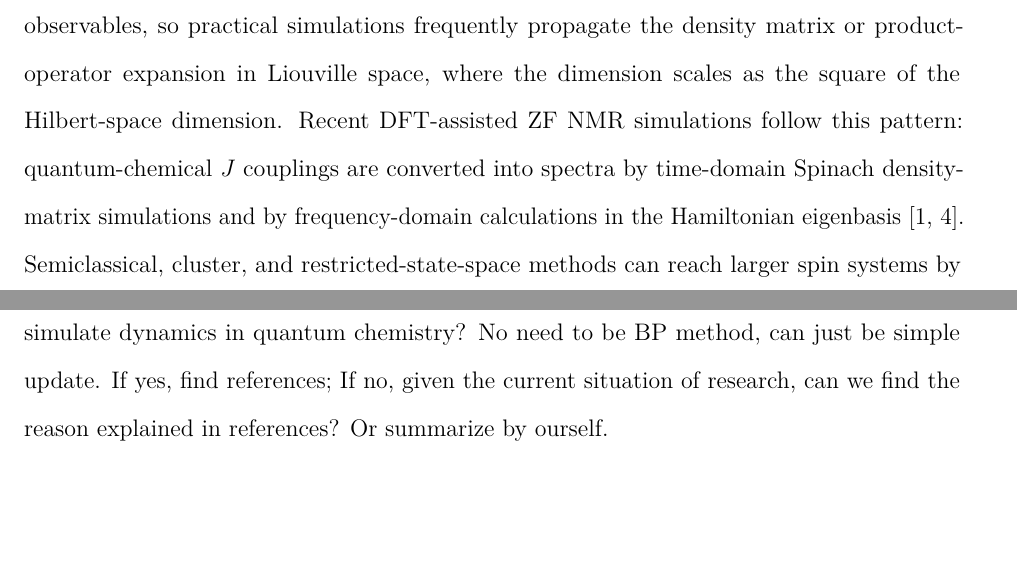
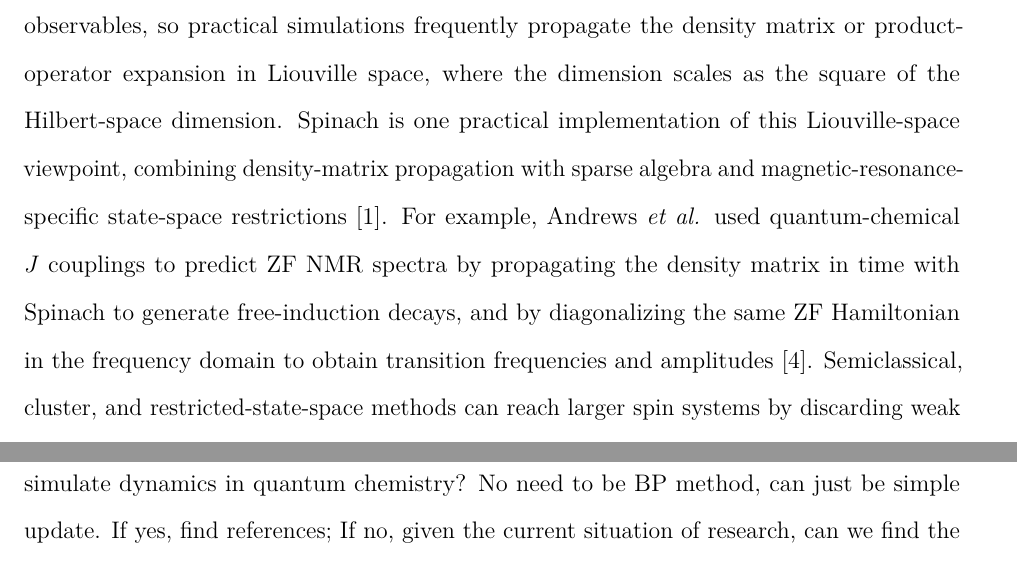
Before and after one commit to Xiaoyu-Ouyang/Proposition1, a LaTeX paper (main.tex): two parts of pages 5 and 6 of 8, joined at a grey line, cut so that both start at the same text, the shorter picture padded with empty space. Compiled offline with pdfLaTeX.

Commit message:
Clarify Spinach as Liouville-space example

```diff
--- a/main.tex
+++ b/main.tex
@@ -119,7 +119,8 @@ The most direct approaches to molecular spin dynamics propagate the spin system
 Hilbert-space methods, including exact diagonalization, Krylov or Lanczos propagation, and Chebyshev expansions, apply directly to arbitrary coupling graphs and provide controlled benchmarks for small spin networks.
 Their cost grows as $\prod_i(2I_i+1)$, which becomes $2^N$ for $N$ spin-$1/2$ particles, so they cannot serve as a general large-system method.
 Magnetic-resonance experiments often require mixed-state observables, so practical simulations frequently propagate the density matrix or product-operator expansion in Liouville space, where the dimension scales as the square of the Hilbert-space dimension.
-Recent DFT-assisted ZF NMR simulations follow this pattern: quantum-chemical $J$ couplings are converted into spectra by time-domain Spinach density-matrix simulations and by frequency-domain calculations in the Hamiltonian eigenbasis \cite{Hogben2011Spinach,andrewsDFTassistedNaturalAbundance2026}.
+Spinach is one practical implementation of this Liouville-space viewpoint, combining density-matrix propagation with sparse algebra and magnetic-resonance-specific state-space restrictions \cite{Hogben2011Spinach}.
+For example, Andrews \textit{et al.} used quantum-chemical $J$ couplings to predict ZF NMR spectra by propagating the density matrix in time with Spinach to generate free-induction decays, and by diagonalizing the same ZF Hamiltonian in the frequency domain to obtain transition frequencies and amplitudes \cite{andrewsDFTassistedNaturalAbundance2026}.
 Semiclassical, cluster, and restricted-state-space methods can reach larger spin systems by discarding weak many-spin correlations or using problem-specific physical approximations.
 These methods are indispensable references, but they either remain exponentially limited or rely on truncations that are not designed to exploit the molecular coupling graph as a tensor-network geometry.
 
```
